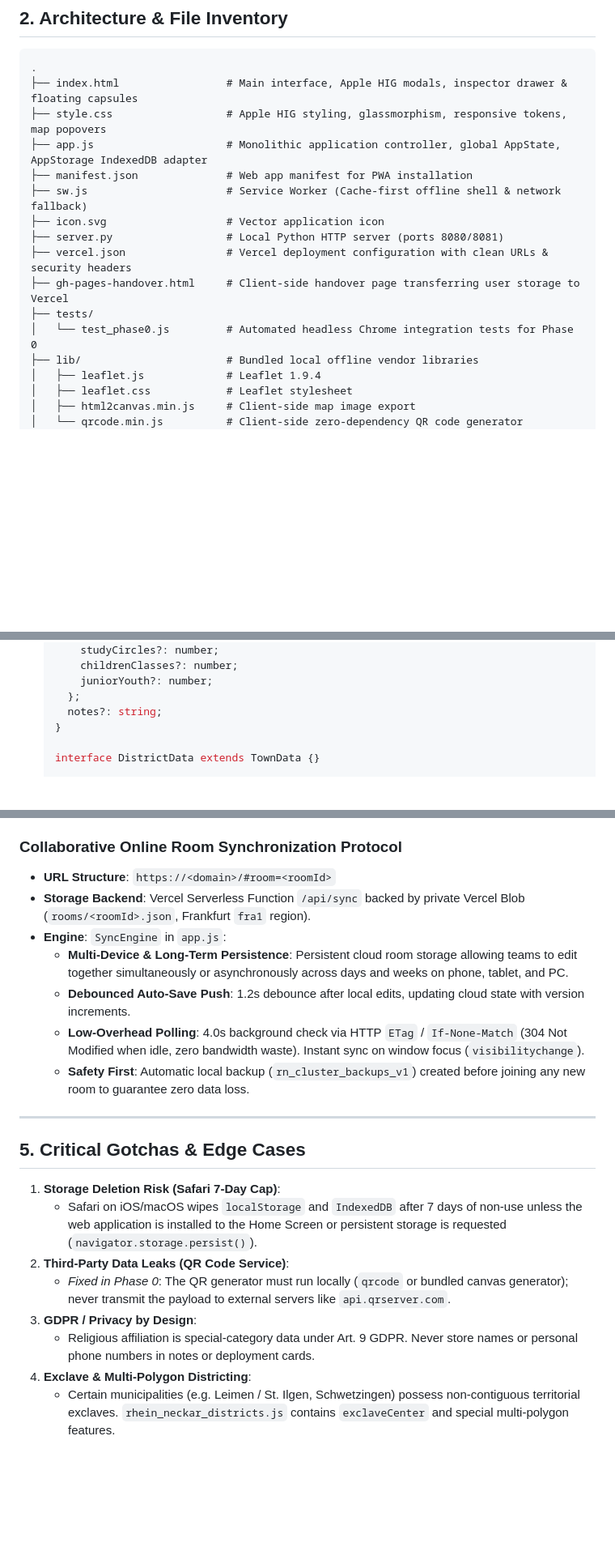
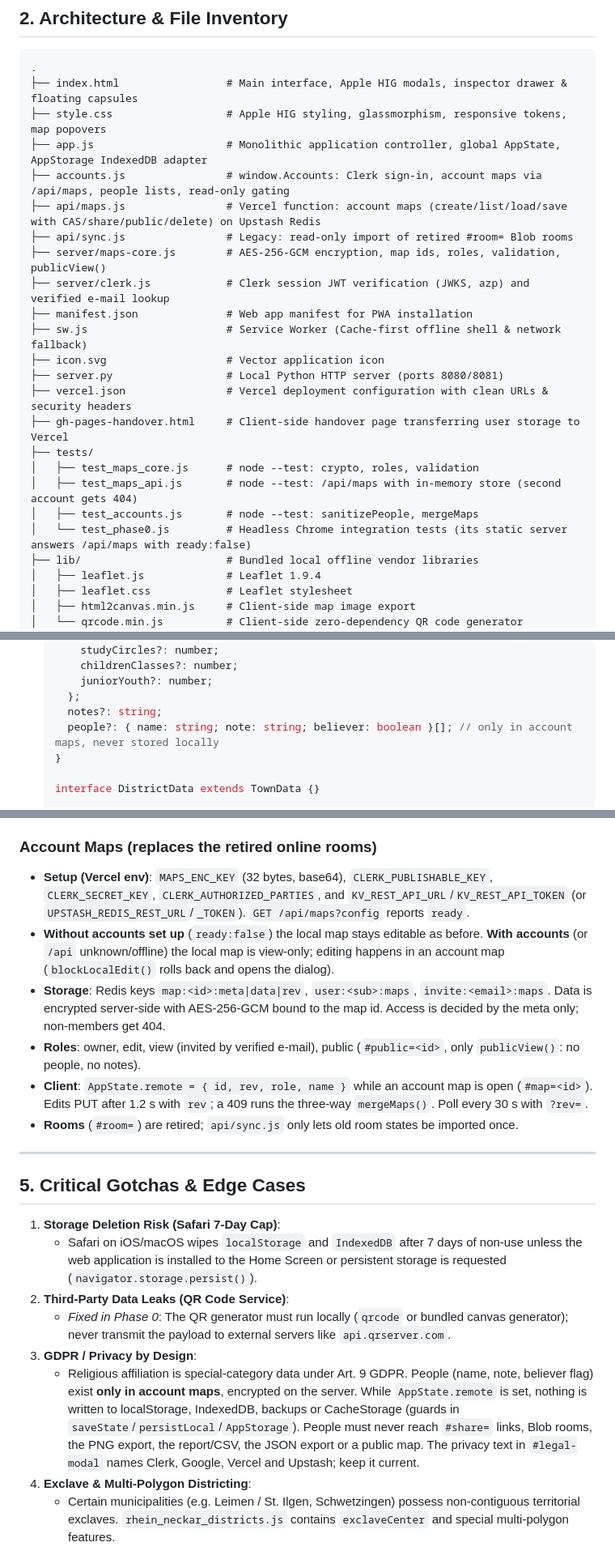
Before and after one commit to nurimodabber/rhein-neckar-aktionskarte, a Markdown page: AGENTS.md, 3 parts joined by grey strips. Shown at 81% size. Drawn GitHub-style; blank space fills up the shorter version.

Commit message:
docs(agents): Konto-Karten, Personendaten und Dateien beschreiben
- Räume durch Konto-Modell ersetzt, Gotcha 3 für Personendaten aktualisiert

```diff
--- a/AGENTS.md
+++ b/AGENTS.md
@@ -32,6 +32,11 @@ The **Rhein-Neckar Aktionskarte** (`rhein-neckar-aktionskarte`) is an offline-fi
 ├── index.html                 # Main interface, Apple HIG modals, inspector drawer & floating capsules
 ├── style.css                  # Apple HIG styling, glassmorphism, responsive tokens, map popovers
 ├── app.js                     # Monolithic application controller, global AppState, AppStorage IndexedDB adapter
+├── accounts.js                # window.Accounts: Clerk sign-in, account maps via /api/maps, people lists, read-only gating
+├── api/maps.js                # Vercel function: account maps (create/list/load/save with CAS/share/public/delete) on Upstash Redis
+├── api/sync.js                # Legacy: read-only import of retired #room= Blob rooms
+├── server/maps-core.js        # AES-256-GCM encryption, map ids, roles, validation, publicView()
+├── server/clerk.js            # Clerk session JWT verification (JWKS, azp) and verified e-mail lookup
 ├── manifest.json              # Web app manifest for PWA installation
 ├── sw.js                      # Service Worker (Cache-first offline shell & network fallback)
 ├── icon.svg                   # Vector application icon
@@ -39,7 +44,10 @@ The **Rhein-Neckar Aktionskarte** (`rhein-neckar-aktionskarte`) is an offline-fi
 ├── vercel.json                # Vercel deployment configuration with clean URLs & security headers
 ├── gh-pages-handover.html     # Client-side handover page transferring user storage to Vercel
 ├── tests/
-│   └── test_phase0.js         # Automated headless Chrome integration tests for Phase 0
+│   ├── test_maps_core.js      # node --test: crypto, roles, validation
+│   ├── test_maps_api.js       # node --test: /api/maps with in-memory store (second account gets 404)
+│   ├── test_accounts.js       # node --test: sanitizePeople, mergeMaps
+│   └── test_phase0.js         # Headless Chrome integration tests (its static server answers /api/maps with ready:false)
 ├── lib/                       # Bundled local offline vendor libraries
 │   ├── leaflet.js             # Leaflet 1.9.4
 │   ├── leaflet.css            # Leaflet stylesheet
@@ -83,6 +91,7 @@ The **Rhein-Neckar Aktionskarte** (`rhein-neckar-aktionskarte`) is an offline-fi
        juniorYouth?: number;
      };
      notes?: string;
+     people?: { name: string; note: string; believer: boolean }[]; // only in account maps, never stored locally
    }
 
    interface DistrictData extends TownData {}
@@ -138,14 +147,17 @@ The **Rhein-Neckar Aktionskarte** (`rhein-neckar-aktionskarte`) is an offline-fi
    - Universal Fallback: URI-encoded Base64url → prefix with **`b_`**.
 3. Typical size: 180–400 characters for typical active cluster stages, well within SMS/WhatsApp URL limits.
 
-### Collaborative Online Room Synchronization Protocol
-- **URL Structure**: `https://<domain>/#room=<roomId>`
-- **Storage Backend**: Vercel Serverless Function `/api/sync` backed by private Vercel Blob (`rooms/<roomId>.json`, Frankfurt `fra1` region).
-- **Engine**: `SyncEngine` in `app.js`:
-  - **Multi-Device & Long-Term Persistence**: Persistent cloud room storage allowing teams to edit together simultaneously or asynchronously across days and weeks on phone, tablet, and PC.
-  - **Debounced Auto-Save Push**: 1.2s debounce after local edits, updating cloud state with version increments.
-  - **Low-Overhead Polling**: 4.0s background check via HTTP `ETag` / `If-None-Match` (304 Not Modified when idle, zero bandwidth waste). Instant sync on window focus (`visibilitychange`).
-  - **Safety First**: Automatic local backup (`rn_cluster_backups_v1`) created before joining any new room to guarantee zero data loss.
+### Account Maps (replaces the retired online rooms)
+- **Setup (Vercel env)**: `MAPS_ENC_KEY` (32 bytes, base64), `CLERK_PUBLISHABLE_KEY`, `CLERK_SECRET_KEY`, `CLERK_AUTHORIZED_PARTIES`,
+  and `KV_REST_API_URL`/`KV_REST_API_TOKEN` (or `UPSTASH_REDIS_REST_URL`/`_TOKEN`). `GET /api/maps?config` reports `ready`.
+- **Without accounts set up** (`ready:false`) the local map stays editable as before. **With accounts** (or `/api` unknown/offline)
+  the local map is view-only; editing happens in an account map (`blockLocalEdit()` rolls back and opens the dialog).
+- **Storage**: Redis keys `map:<id>:meta|data|rev`, `user:<sub>:maps`, `invite:<email>:maps`. Data is encrypted server-side with
+  AES-256-GCM bound to the map id. Access is decided by the meta only; non-members get 404.
+- **Roles**: owner, edit, view (invited by verified e-mail), public (`#public=<id>`, only `publicView()`: no people, no notes).
+- **Client**: `AppState.remote = { id, rev, role, name }` while an account map is open (`#map=<id>`). Edits PUT after 1.2 s with
+  `rev`; a 409 runs the three-way `mergeMaps()`. Poll every 30 s with `?rev=`.
+- **Rooms** (`#room=`) are retired; `api/sync.js` only lets old room states be imported once.
 
 ---
 
@@ -156,7 +168,10 @@ The **Rhein-Neckar Aktionskarte** (`rhein-neckar-aktionskarte`) is an offline-fi
 2. **Third-Party Data Leaks (QR Code Service)**:
    - *Fixed in Phase 0*: The QR generator must run locally (`qrcode` or bundled canvas generator); never transmit the payload to external servers like `api.qrserver.com`.
 3. **GDPR / Privacy by Design**:
-   - Religious affiliation is special-category data under Art. 9 GDPR. Never store names or personal phone numbers in notes or deployment cards.
+   - Religious affiliation is special-category data under Art. 9 GDPR. People (name, note, believer flag) exist **only in account maps**,
+     encrypted on the server. While `AppState.remote` is set, nothing is written to localStorage, IndexedDB, backups or CacheStorage
+     (guards in `saveState`/`persistLocal`/`AppStorage`). People must never reach `#share=` links, Blob rooms, the PNG export, the
+     report/CSV, the JSON export or a public map. The privacy text in `#legal-modal` names Clerk, Google, Vercel and Upstash; keep it current.
 4. **Exclave & Multi-Polygon Districting**:
    - Certain municipalities (e.g. Leimen / St. Ilgen, Schwetzingen) possess non-contiguous territorial exclaves. `rhein_neckar_districts.js` contains `exclaveCenter` and special multi-polygon features.
 5. **Arrow Layer Canvas/SVG Sync**:
```
